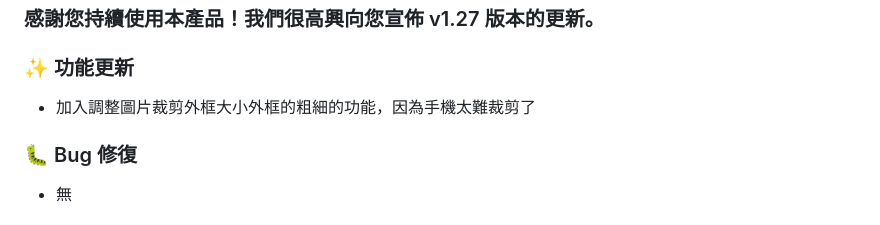
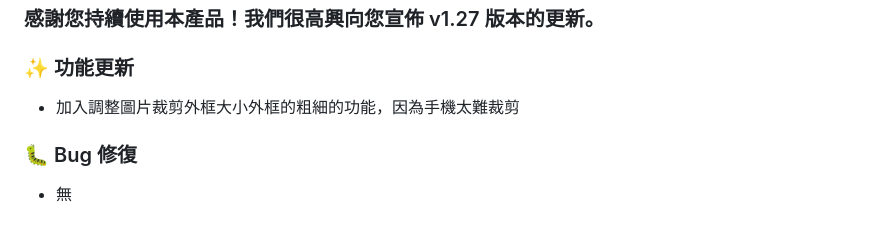
Before and after one commit to jadk01216-gif/goodmoring-v2, a Markdown page: changelog.md, the part around the change. GitHub-like rendering.

Commit message:
1.27 fix2

```diff
--- a/changelog.md
+++ b/changelog.md
@@ -4,7 +4,7 @@
 
 ### ✨ 功能更新
 
-* 加入調整圖片裁剪外框大小外框的粗細的功能，因為手機太難裁剪了
+* 加入調整圖片裁剪外框大小外框的粗細的功能，因為手機太難裁剪
 
 
 ### 🐛 Bug 修復
```
